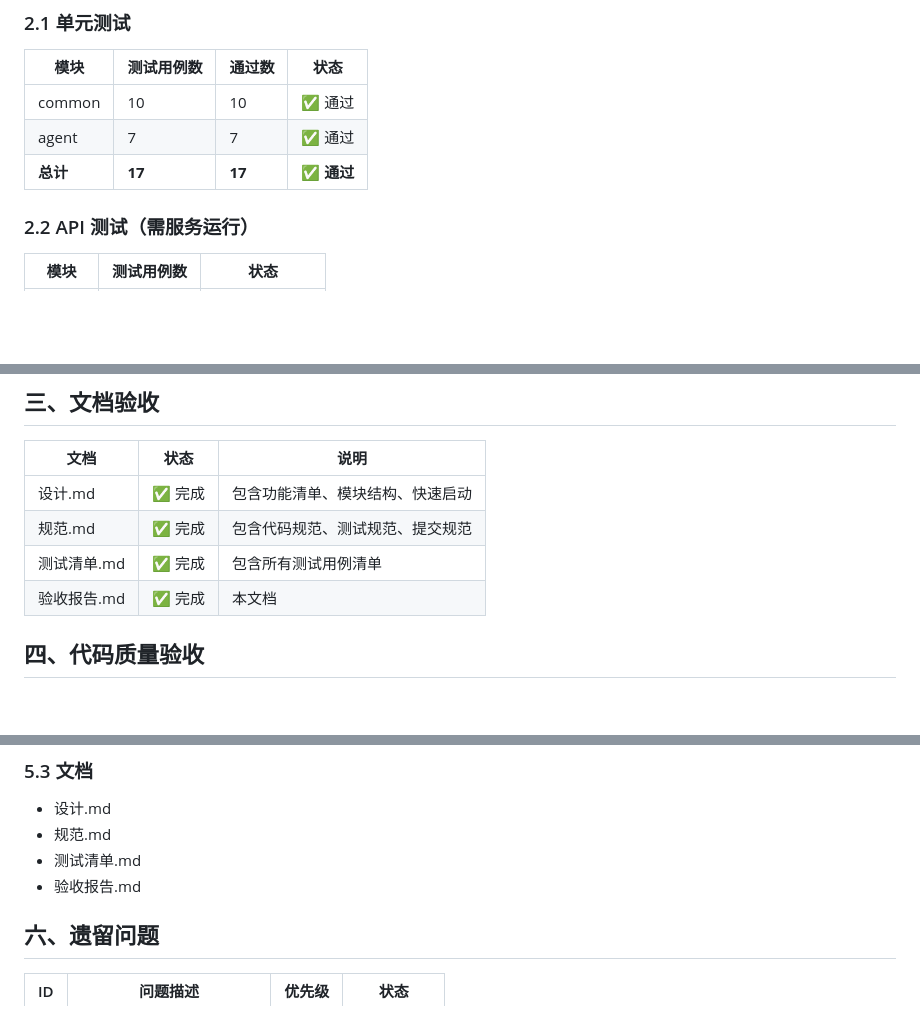
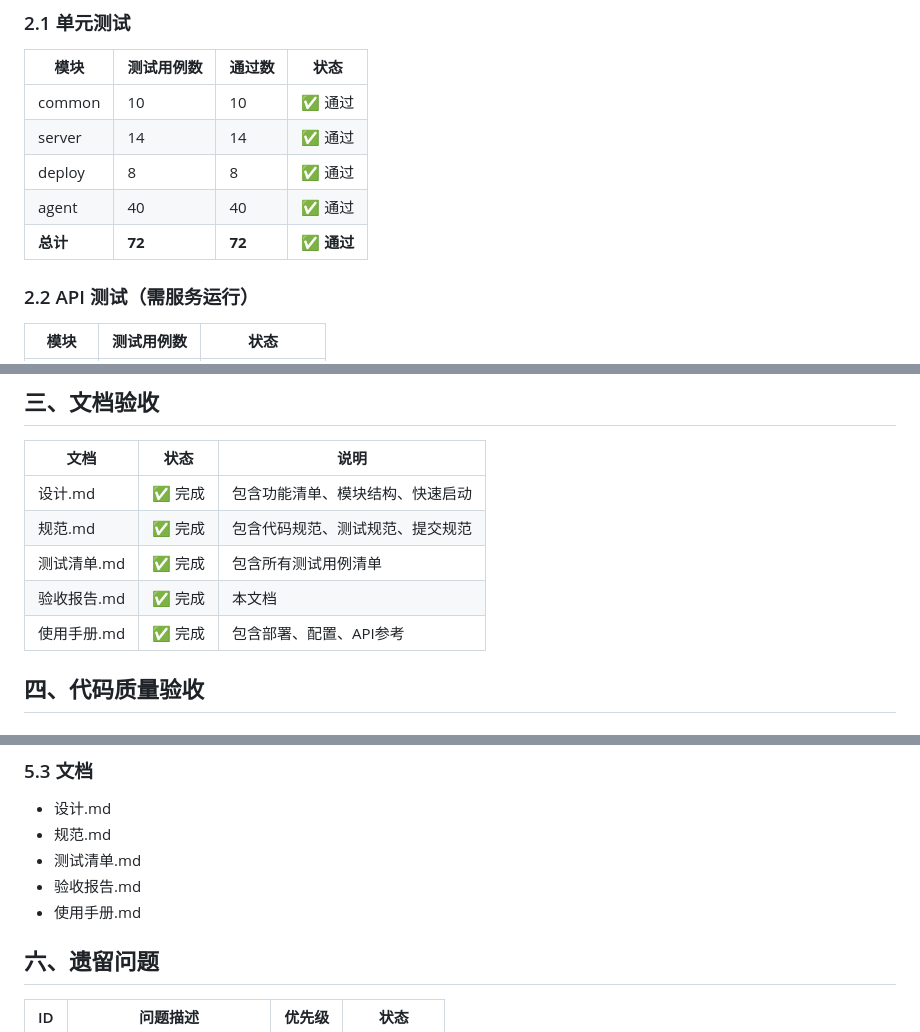
Before and after one commit to OctoberWithYou/af2, a Markdown page: 验收报告.md, 3 parts joined by grey strips. GitHub-like rendering; blank space fills up the shorter version.

Commit message:
[文档] 更新规范和文档
- 规范.md: 修正章节编号，添加约定大于配置规则，添加定期提交推送规则
- 验收报告.md: 更新测试用例数到72个
- 使用手册.md: 添加一键部署功能说明

Co-Authored-By: Claude Opus 4.6 <noreply@anthropic.com>

```diff
--- a/验收报告.md
+++ b/验收报告.md
@@ -36,8 +36,10 @@
 | 模块 | 测试用例数 | 通过数 | 状态 |
 |------|-----------|--------|------|
 | common | 10 | 10 | ✅ 通过 |
-| agent | 7 | 7 | ✅ 通过 |
-| **总计** | **17** | **17** | **✅ 通过** |
+| server | 14 | 14 | ✅ 通过 |
+| deploy | 8 | 8 | ✅ 通过 |
+| agent | 40 | 40 | ✅ 通过 |
+| **总计** | **72** | **72** | **✅ 通过** |
 
 ### 2.2 API 测试（需服务运行）
 | 模块 | 测试用例数 | 状态 |
@@ -79,6 +81,7 @@
 | 规范.md | ✅ 完成 | 包含代码规范、测试规范、提交规范 |
 | 测试清单.md | ✅ 完成 | 包含所有测试用例清单 |
 | 验收报告.md | ✅ 完成 | 本文档 |
+| 使用手册.md | ✅ 完成 | 包含部署、配置、API参考 |
 
 ## 四、代码质量验收
 
@@ -127,6 +130,7 @@ build/distribution/
 - 规范.md
 - 测试清单.md
 - 验收报告.md
+- 使用手册.md
 
 ## 六、遗留问题
 
```
Also changed, not shown: 使用手册.md (added, +325 -0 lines), 规范.md (+24 -6 lines).
